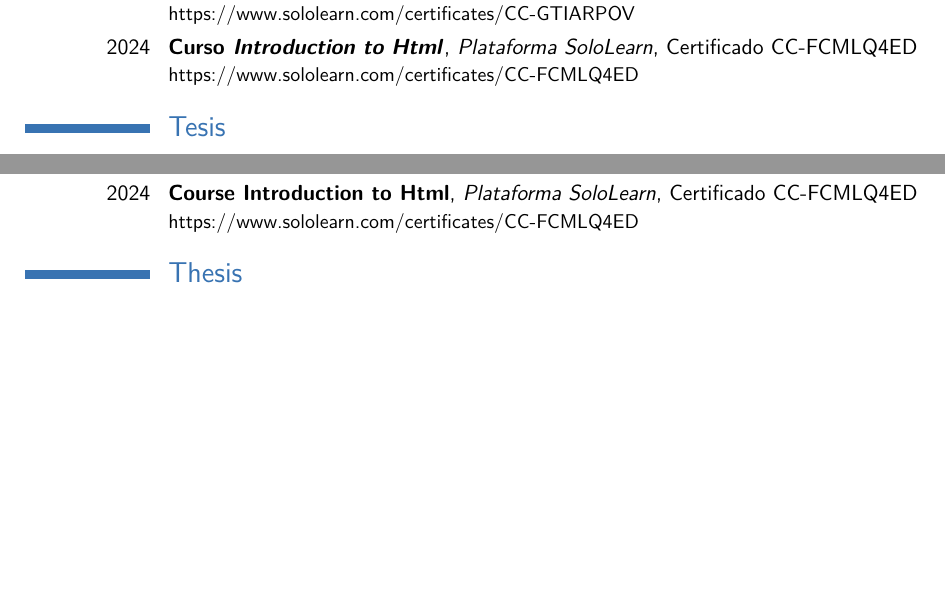
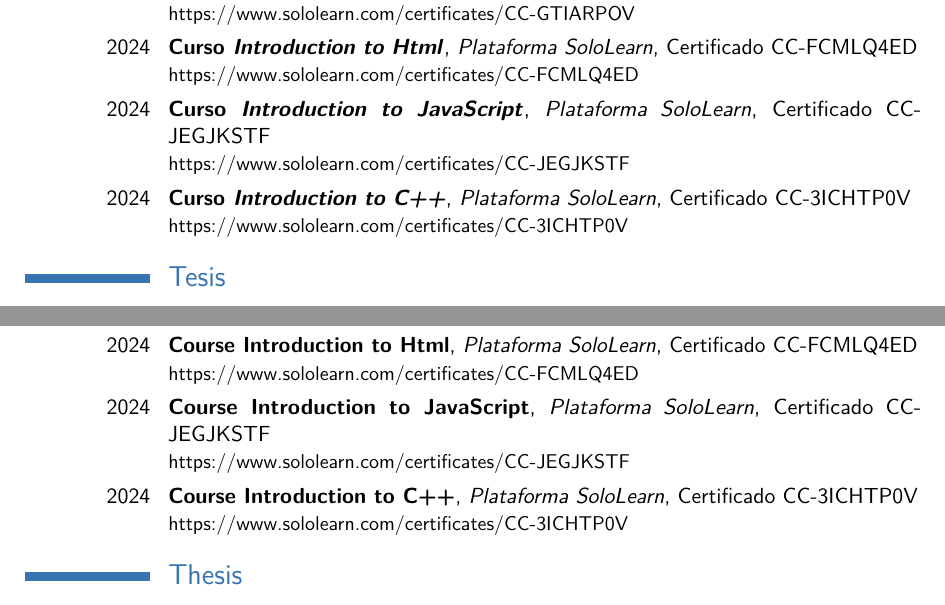
Before and after one commit to vasha54/vasha54, a LaTeX CV (template.tex, which reads tex_files/educacion_online.tex, tex_files/educacion_online_en.tex): two parts of pages 3 and 15 of 23, joined at a grey line, cut so that both start at the same text, the shorter picture padded with empty space. Compiled offline with pdfLaTeX.

Commit message:
Actualizando CV

```diff
--- a/tex_files/educacion_online.tex
+++ b/tex_files/educacion_online.tex
@@ -73,3 +73,7 @@
 \cventry{2024}{Curso \emph{Introduction to Java}}{Plataforma SoloLearn}{Certificado CC-GTIARPOV}{}{https://www.sololearn.com/certificates/CC-GTIARPOV}
 
 \cventry{2024}{Curso \emph{Introduction to Html}}{Plataforma SoloLearn}{Certificado CC-FCMLQ4ED}{}{https://www.sololearn.com/certificates/CC-FCMLQ4ED}
+
+\cventry{2024}{Curso \emph{Introduction to JavaScript}}{Plataforma SoloLearn}{Certificado CC-JEGJKSTF}{}{https://www.sololearn.com/certificates/CC-JEGJKSTF}
+
+\cventry{2024}{Curso \emph{Introduction to C++}}{Plataforma SoloLearn}{Certificado CC-3ICHTP0V}{}{https://www.sololearn.com/certificates/CC-3ICHTP0V}
--- a/tex_files/educacion_online_en.tex
+++ b/tex_files/educacion_online_en.tex
@@ -70,3 +70,7 @@
 \cventry{2024}{Course Introduction to Java}{Plataforma SoloLearn}{Certificado CC-GTIARPOV}{}{https://www.sololearn.com/certificates/CC-GTIARPOV}
 
 \cventry{2024}{Course Introduction to Html}{Plataforma SoloLearn}{Certificado CC-FCMLQ4ED}{}{https://www.sololearn.com/certificates/CC-FCMLQ4ED}
+
+\cventry{2024}{Course Introduction to JavaScript}{Plataforma SoloLearn}{Certificado CC-JEGJKSTF}{}{https://www.sololearn.com/certificates/CC-JEGJKSTF}
+
+\cventry{2024}{Course Introduction to C++}{Plataforma SoloLearn}{Certificado CC-3ICHTP0V}{}{https://www.sololearn.com/certificates/CC-3ICHTP0V}
```
Also changed, not shown: README.md, cv_luis_andres_valido_fajardo_all.pdf, cv_luis_andres_valido_fajardo_en.pdf, cv_luis_andres_valido_fajardo_es.pdf, img/cer_introduction_cplusplus.png (added), img/cer_introduction_javascript.png (added), template.pdf.
